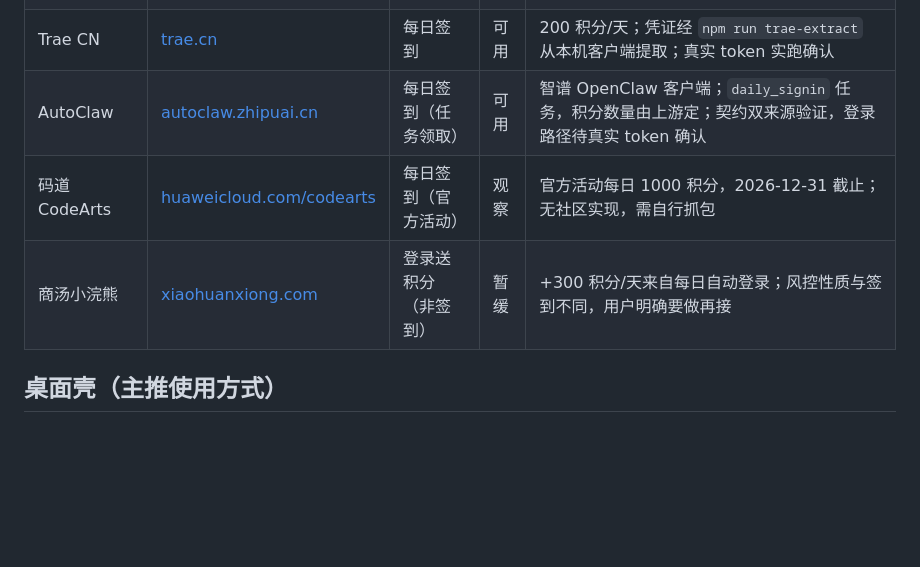
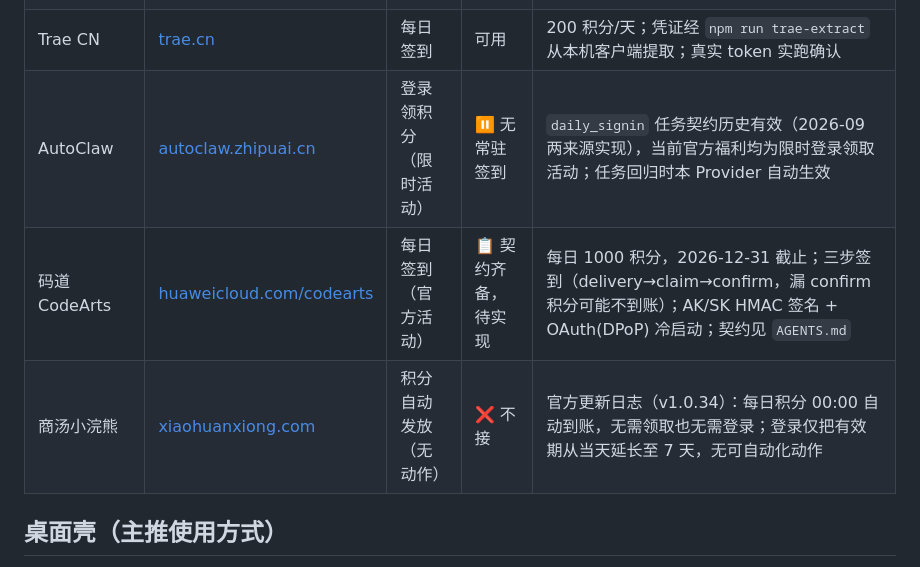
Before and after one commit to clzwqoii/aipunch, a Markdown page: README.md, the part around the change. Drawn GitHub-style; blank space fills up the shorter version.

```diff
--- a/README.md
+++ b/README.md
@@ -24,9 +24,9 @@
 | WorkBuddy | [workbuddy.cn](https://www.workbuddy.cn) | 每日签到 | 可用 | 每日签到 + 积分到账对比 + 连登管家（兑换/抽奖）；真实 token 实跑确认 |
 | Qoder CN | [qoder.com.cn](https://qoder.com.cn) | 每日签到（活动领取） | 可用 | CLAIM_BENEFIT 活动领取，100 Credits/天，10:00（UTC+8）刷新；PAT 兑换 + 活动查询已真实 token 实跑确认，领取路径待定时运行覆盖 |
 | Trae CN | [trae.cn](https://www.trae.cn) | 每日签到 | 可用 | 200 积分/天；凭证经 `npm run trae-extract` 从本机客户端提取；真实 token 实跑确认 |
-| AutoClaw | [autoclaw.zhipuai.cn](https://autoclaw.zhipuai.cn) | 每日签到（任务领取） | 可用 | 智谱 OpenClaw 客户端；`daily_signin` 任务，积分数量由上游定；契约双来源验证，登录路径待真实 token 确认 |
-| 码道 CodeArts | [huaweicloud.com/codearts](https://www.huaweicloud.com/product/codearts.html) | 每日签到（官方活动） | 观察 | 官方活动每日 1000 积分，2026-12-31 截止；无社区实现，需自行抓包 |
-| 商汤小浣熊 | [xiaohuanxiong.com](https://www.xiaohuanxiong.com) | 登录送积分（非签到） | 暂缓 | +300 积分/天来自每日自动登录；风控性质与签到不同，用户明确要做再接 |
+| AutoClaw | [autoclaw.zhipuai.cn](https://autoclaw.zhipuai.cn) | 登录领积分（限时活动） | ⏸ 无常驻签到 | `daily_signin` 任务契约历史有效（2026-09 两来源实现），当前官方福利均为限时登录领取活动；任务回归时本 Provider 自动生效 |
+| 码道 CodeArts | [huaweicloud.com/codearts](https://www.huaweicloud.com/product/codearts.html) | 每日签到（官方活动） | 📋 契约齐备，待实现 | 每日 1000 积分，2026-12-31 截止；三步签到（delivery→claim→confirm，漏 confirm 积分可能不到账）；AK/SK HMAC 签名 + OAuth(DPoP) 冷启动；契约见 `AGENTS.md` |
+| 商汤小浣熊 | [xiaohuanxiong.com](https://www.xiaohuanxiong.com) | 积分自动发放（无动作） | ❌ 不接 | 官方更新日志（v1.0.34）：每日积分 00:00 自动到账，无需领取也无需登录；登录仅把有效期从当天延长至 7 天，无可自动化动作 |
 
 ## 桌面壳（主推使用方式）
 
```
Also changed, not shown: AGENTS.md (+3 -3 lines).
